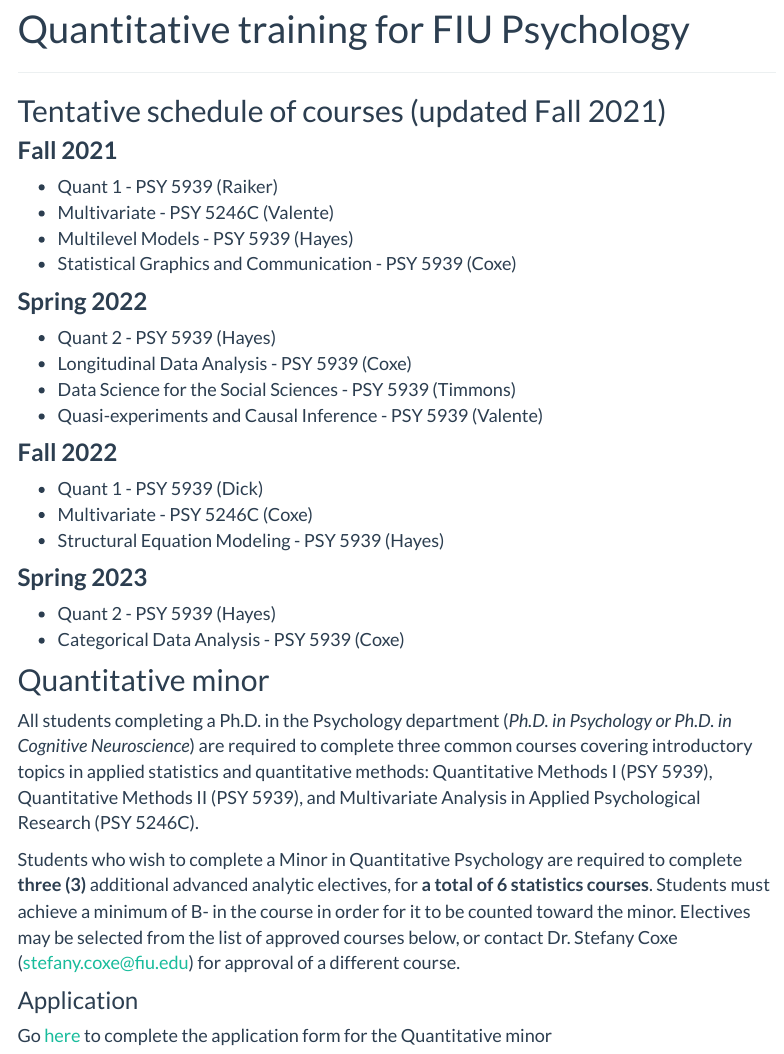
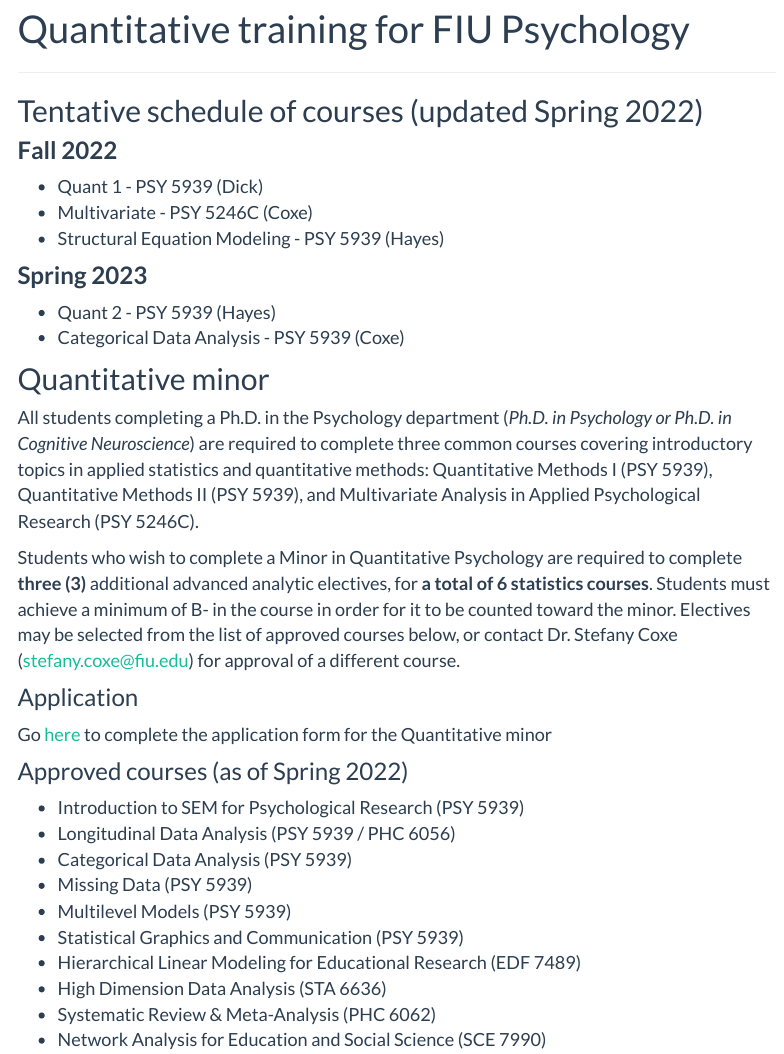
Before and after one commit to stefanycoxe/stefanycoxe.github.io, an R Markdown document (quant.Rmd): the page in a window 1100 px wide, from 90 px down. Rendered offline with R 4.5, knitr and Pandoc, with nearby package versions; menus at the side of the page are left out.

Commit message:
update quant offerings

```diff
--- a/quant.Rmd
+++ b/quant.Rmd
@@ -4,21 +4,7 @@ title: "Quantitative training for FIU Psychology"
 
 ***
 
-## Tentative schedule of courses (updated Fall 2021)
-
-### **Fall 2021**
-
-- Quant 1 - PSY 5939 (Raiker)
-- Multivariate  - PSY 5246C (Valente)
-- Multilevel Models - PSY 5939 (Hayes)
-- Statistical Graphics and Communication - PSY 5939 (Coxe)
-
-### **Spring 2022**
-
-- Quant 2 - PSY 5939 (Hayes)
-- Longitudinal Data Analysis - PSY 5939 (Coxe)
-- Data Science for the Social Sciences - PSY 5939 (Timmons)
-- Quasi-experiments and Causal Inference - PSY 5939 (Valente)
+## Tentative schedule of courses (updated Spring 2022)
 
 ### **Fall 2022**
 
@@ -41,7 +27,7 @@ Students who wish to complete a Minor in Quantitative Psychology are required to
 
 Go [here](https://webforms.fiu.edu/view.php?id=1426644) to complete the application form for the Quantitative minor
 
-### Approved courses (as of Fall 2021)
+### Approved courses (as of Spring 2022)
 
 - Introduction to SEM for Psychological Research (PSY 5939)
 - Longitudinal Data Analysis (PSY 5939 / PHC 6056)
```
